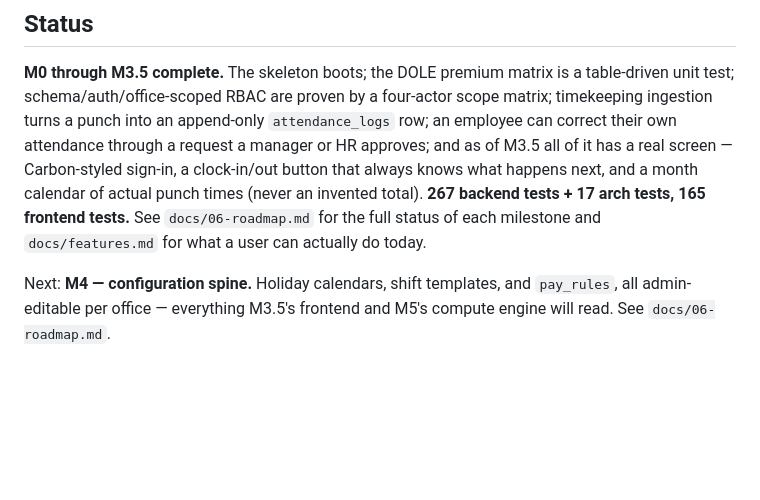
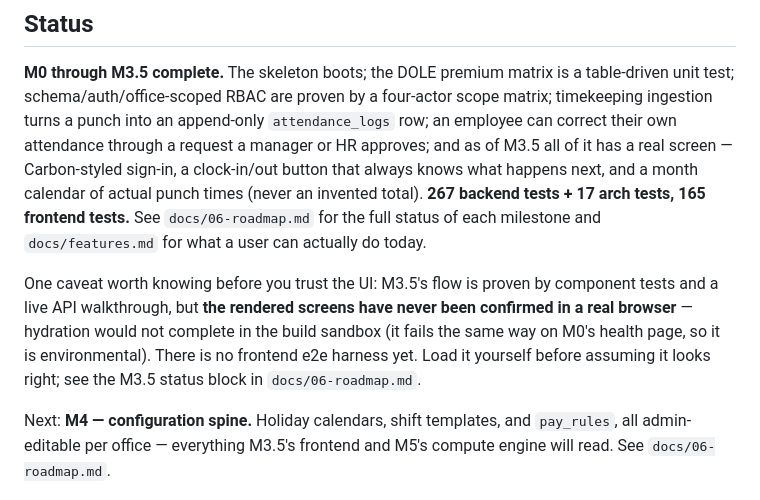
Before and after one commit to KenPrz/hris, a Markdown page: CLAUDE.md, the part around the change. Drawn GitHub-style; blank space fills up the shorter version.

```diff
--- a/CLAUDE.md
+++ b/CLAUDE.md
@@ -254,6 +254,12 @@ invented total). **267 backend tests + 17 arch tests, 165 frontend tests.** See
 `docs/06-roadmap.md` for the full status of each milestone and `docs/features.md` for
 what a user can actually do today.
 
+One caveat worth knowing before you trust the UI: M3.5's flow is proven by component tests
+and a live API walkthrough, but **the rendered screens have never been confirmed in a real
+browser** — hydration would not complete in the build sandbox (it fails the same way on M0's
+health page, so it is environmental). There is no frontend e2e harness yet. Load it yourself
+before assuming it looks right; see the M3.5 status block in `docs/06-roadmap.md`.
+
 Next: **M4 — configuration spine.** Holiday calendars, shift templates, and `pay_rules`,
 all admin-editable per office — everything M3.5's frontend and M5's compute engine will
 read. See `docs/06-roadmap.md`.
```
Also changed, not shown: docs/06-roadmap.md (+19 -4 lines).
